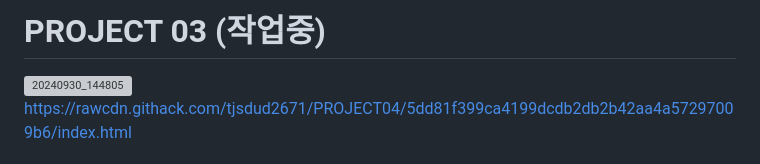
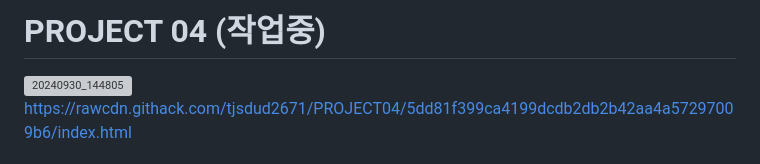
Before and after one commit to tjsdud2671/PROJECT04, a Markdown page: README.md, the part around the change. GitHub-like rendering; grey boxes are pictures that could not be loaded.

```diff
--- a/README.md
+++ b/README.md
@@ -1,4 +1,4 @@
-# PROJECT 03 (작업중)
+# PROJECT 04 (작업중)
 ![20240930_144805](https://github.com/user-attachments/assets/5b17dce4-2039-4ccc-b998-a0a3a66702fc)<br/>
 https://rawcdn.githack.com/tjsdud2671/PROJECT04/5dd81f399ca4199dcdb2db2b42aa4a57297009b6/index.html
 
```
